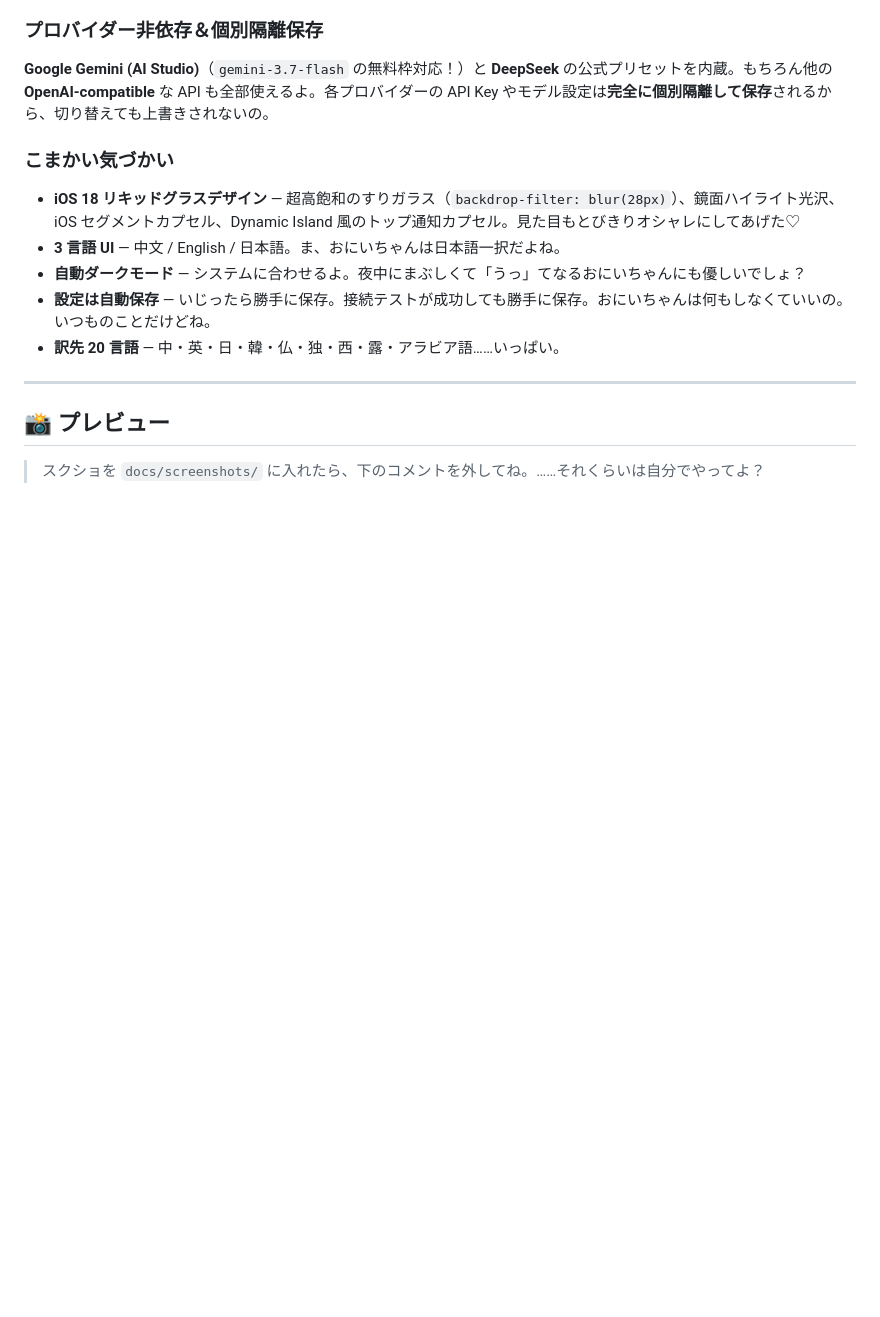
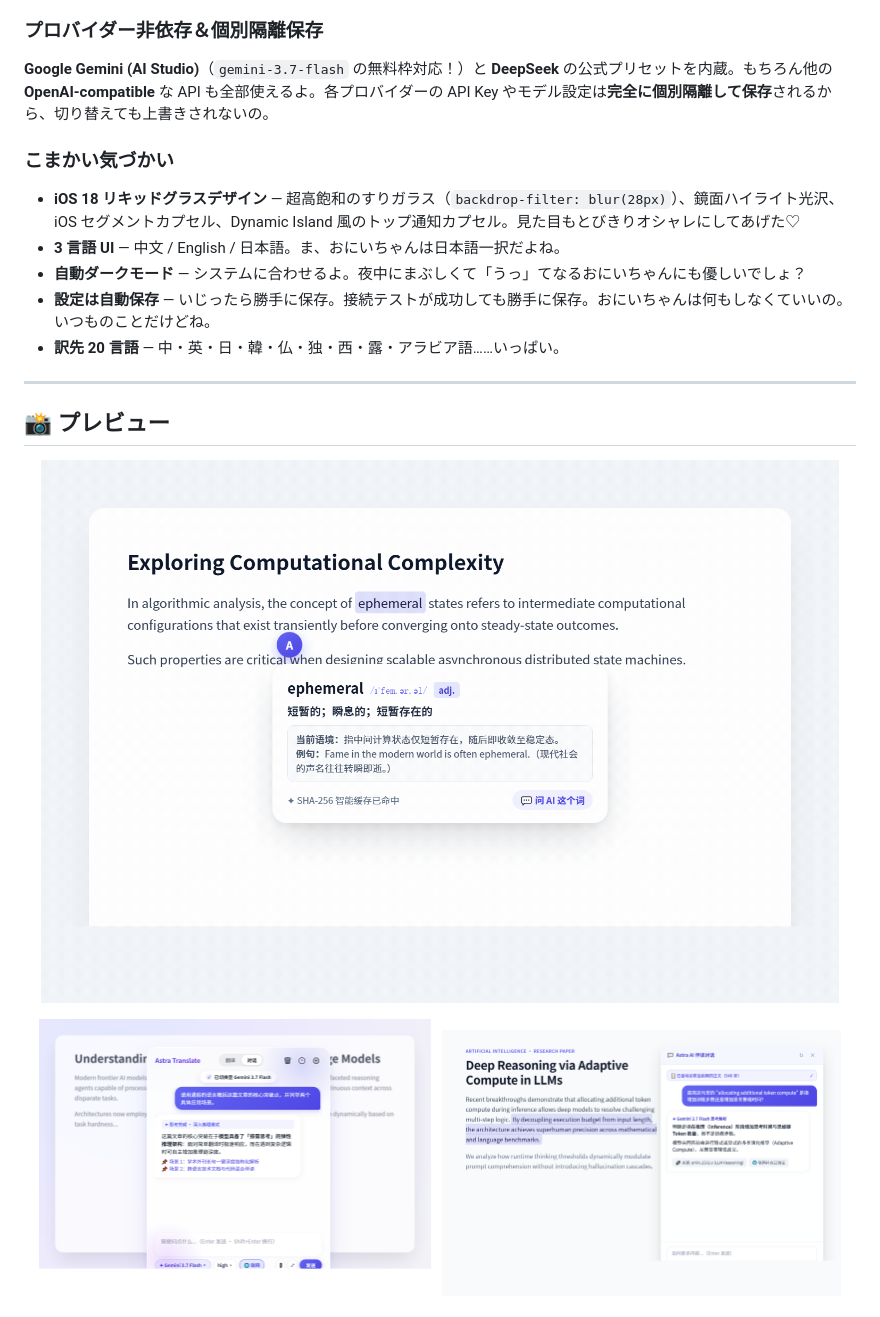
Before and after one commit to avaritiachaos/astra-translate-extension, a Markdown page: README_JP.md, the part around one of its changes. Rendered like a GitHub page; pictures changed too: docs/screenshots/demo.gif (added), docs/screenshots/inpage_chat.png (added), docs/screenshots/popup_chat.png (added); blank space fills up the shorter version.

```diff
--- a/README_JP.md
+++ b/README_JP.md
@@ -87,10 +87,11 @@
 
 ## 📸 プレビュー
 
-> スクショを `docs/screenshots/` に入れたら、下のコメントを外してね。……それくらいは自分でやってよ？
+<p align="center">
+  <img src="docs/screenshots/demo.gif" width="96%" alt="Astra Translate 動作デモ" />
+</p>
 
-<!--
 <p align="center">
-  <img src="docs/screenshots/page.png" width="45%" alt="ページ全体翻訳" />
-  <img src="docs/screenshots/dict.png" width="45%" alt="辞書モード" />
+  <img src="docs/screenshots/popup_chat.png" width="48%" alt="iOS 18 リキッドグラス ポップアップ＆Gemini 3.7 対話" />
+  <img src="docs/screenshots/inpage_chat.png" width="48%" alt="ページ内蔵 AI 伴走チャット＆本文引用" />
 </p>
```
Also changed, not shown: other parts of README_JP.md (+4 -1 lines), README.md (+9 -5 lines), README_EN.md (+9 -5 lines), docs/screenshots/selection_dict.png (added).
